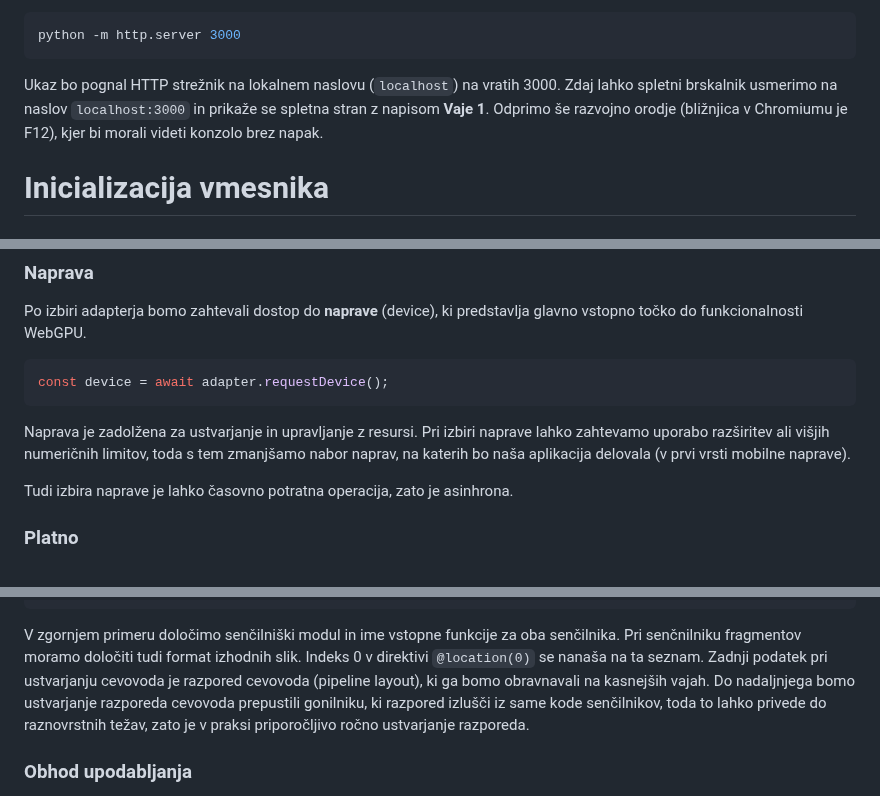
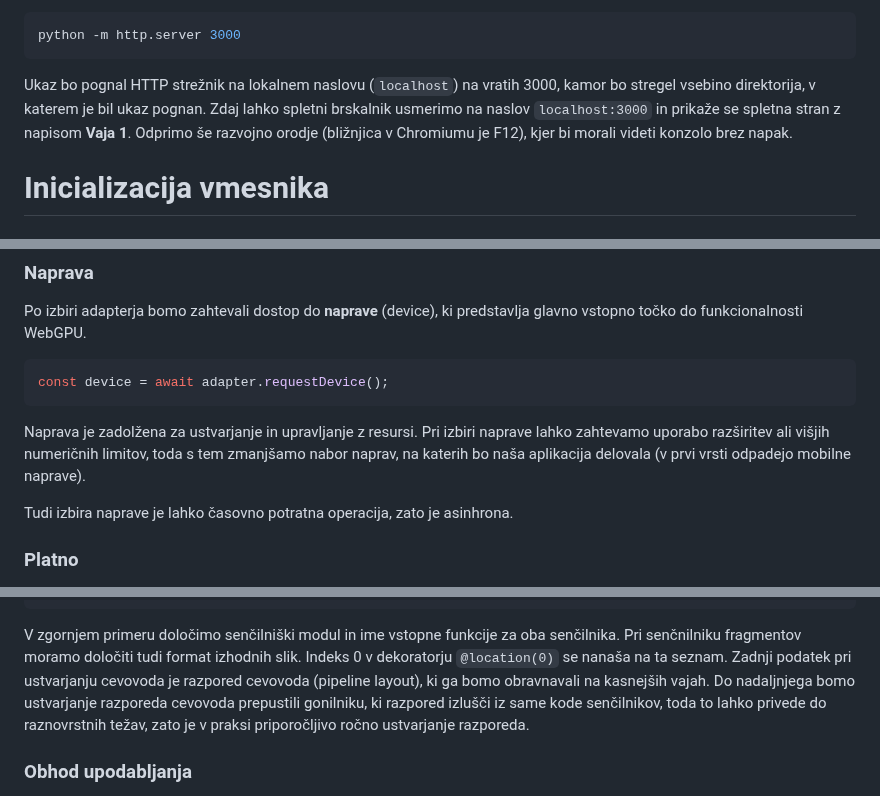
Before and after one commit to UL-FRI-LGM/vaje-rgti, a Markdown page: vaja1/ucilnica/vsebina.md, 3 parts joined by grey strips. Rendered like a GitHub page.

Commit message:
Elaborate some text

````diff
--- a/vaja1/ucilnica/vsebina.md
+++ b/vaja1/ucilnica/vsebina.md
@@ -45,10 +45,11 @@ V direktoriju `koda` odpremo terminal in poženemo ukaz
 python -m http.server 3000
 ```
 
-Ukaz bo pognal HTTP strežnik na lokalnem naslovu (`localhost`) na vratih 3000.
-Zdaj lahko spletni brskalnik usmerimo na naslov `localhost:3000` in prikaže se
-spletna stran z napisom **Vaje 1**. Odprimo še razvojno orodje (bližnjica v
-Chromiumu je F12), kjer bi morali videti konzolo brez napak.
+Ukaz bo pognal HTTP strežnik na lokalnem naslovu (`localhost`) na vratih 3000,
+kamor bo stregel vsebino direktorija, v katerem je bil ukaz pognan. Zdaj lahko
+spletni brskalnik usmerimo na naslov `localhost:3000` in prikaže se spletna
+stran z napisom **Vaja 1**. Odprimo še razvojno orodje (bližnjica v Chromiumu je
+F12), kjer bi morali videti konzolo brez napak.
 
 # Inicializacija vmesnika
 
@@ -80,7 +81,7 @@ const device = await adapter.requestDevice();
 Naprava je zadolžena za ustvarjanje in upravljanje z resursi. Pri izbiri naprave
 lahko zahtevamo uporabo razširitev ali višjih numeričnih limitov, toda s tem
 zmanjšamo nabor naprav, na katerih bo naša aplikacija delovala (v prvi vrsti
-mobilne naprave).
+odpadejo mobilne naprave).
 
 Tudi izbira naprave je lahko časovno potratna operacija, zato je asinhrona.
 
@@ -239,7 +240,7 @@ const pipeline = device.createRenderPipeline({
 
 V zgornjem primeru določimo senčilniški modul in ime vstopne funkcije za oba
 senčilnika. Pri senčnilniku fragmentov moramo določiti tudi format izhodnih slik.
-Indeks 0 v direktivi `@location(0)` se nanaša na ta seznam. Zadnji podatek pri
+Indeks 0 v dekoratorju `@location(0)` se nanaša na ta seznam. Zadnji podatek pri
 ustvarjanju cevovoda je razpored cevovoda (pipeline layout), ki ga bomo
 obravnavali na kasnejših vajah. Do nadaljnjega bomo ustvarjanje razporeda
 cevovoda prepustili gonilniku, ki razpored izlušči iz same kode senčilnikov,
````
Also changed, not shown: other parts of vaja1/ucilnica/vsebina.md (+1 -1 lines).
